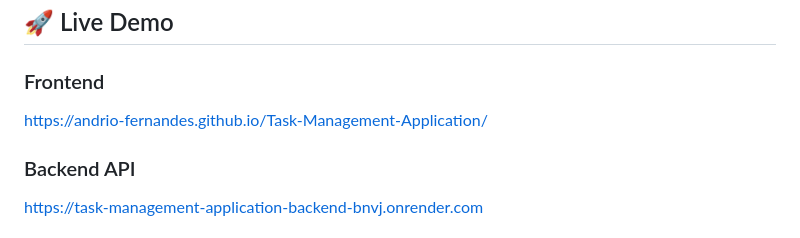
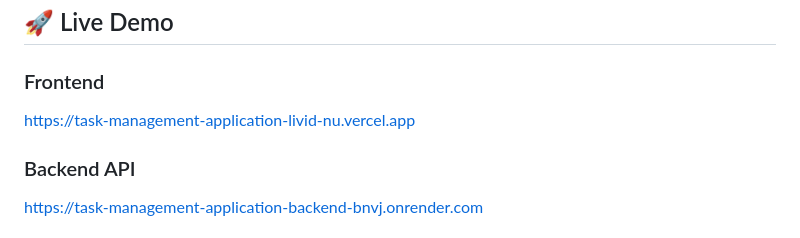
Before and after one commit to andrio-fernandes/Task-Management-Application, a Markdown page: README.md, the part around the change. Drawn GitHub-style.

Commit message:
Update live demo links in README

```diff
--- a/README.md
+++ b/README.md
@@ -17,7 +17,7 @@ Users can:
 ## 🚀 Live Demo
 
 ### Frontend
-https://andrio-fernandes.github.io/Task-Management-Application/
+https://task-management-application-livid-nu.vercel.app
 
 ### Backend API
 https://task-management-application-backend-bnvj.onrender.com
```
